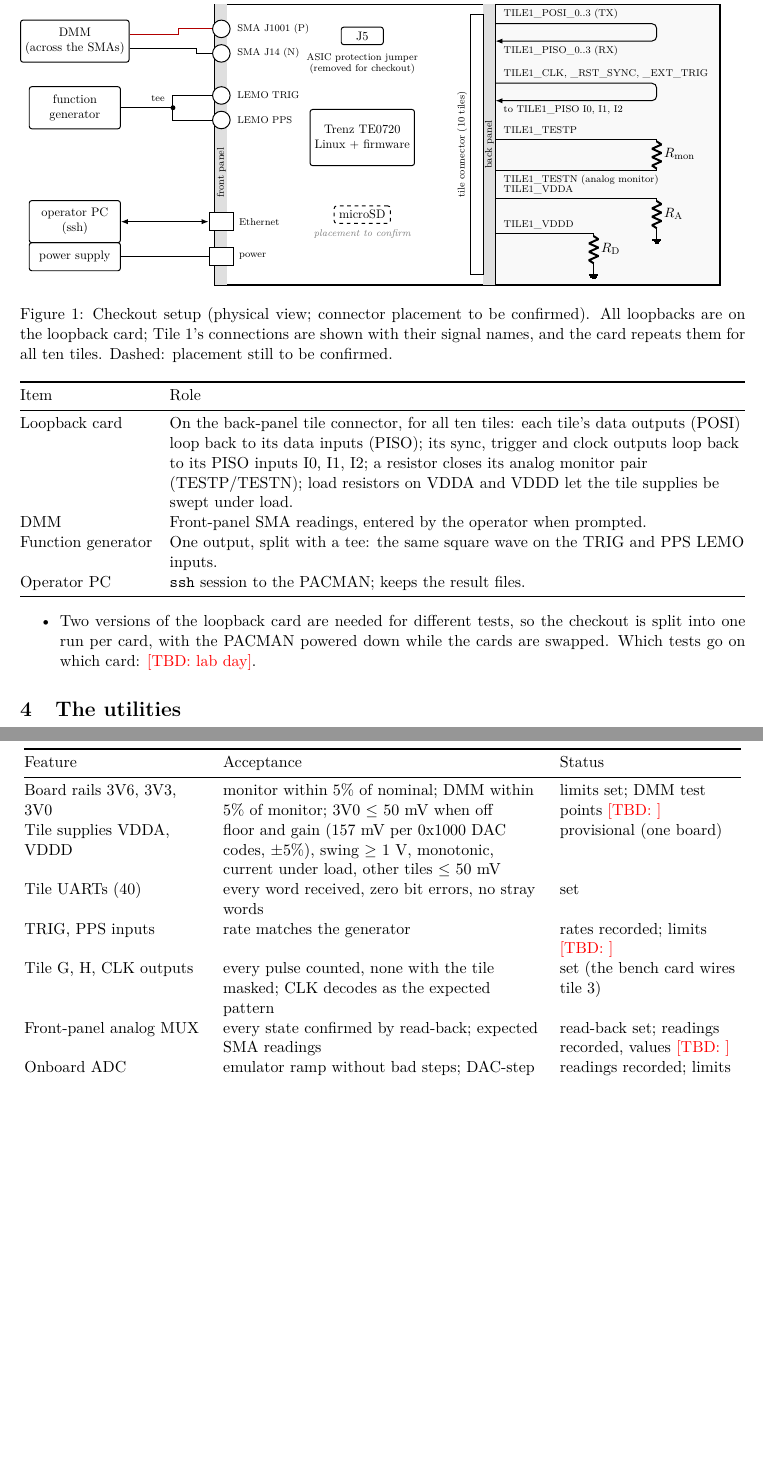
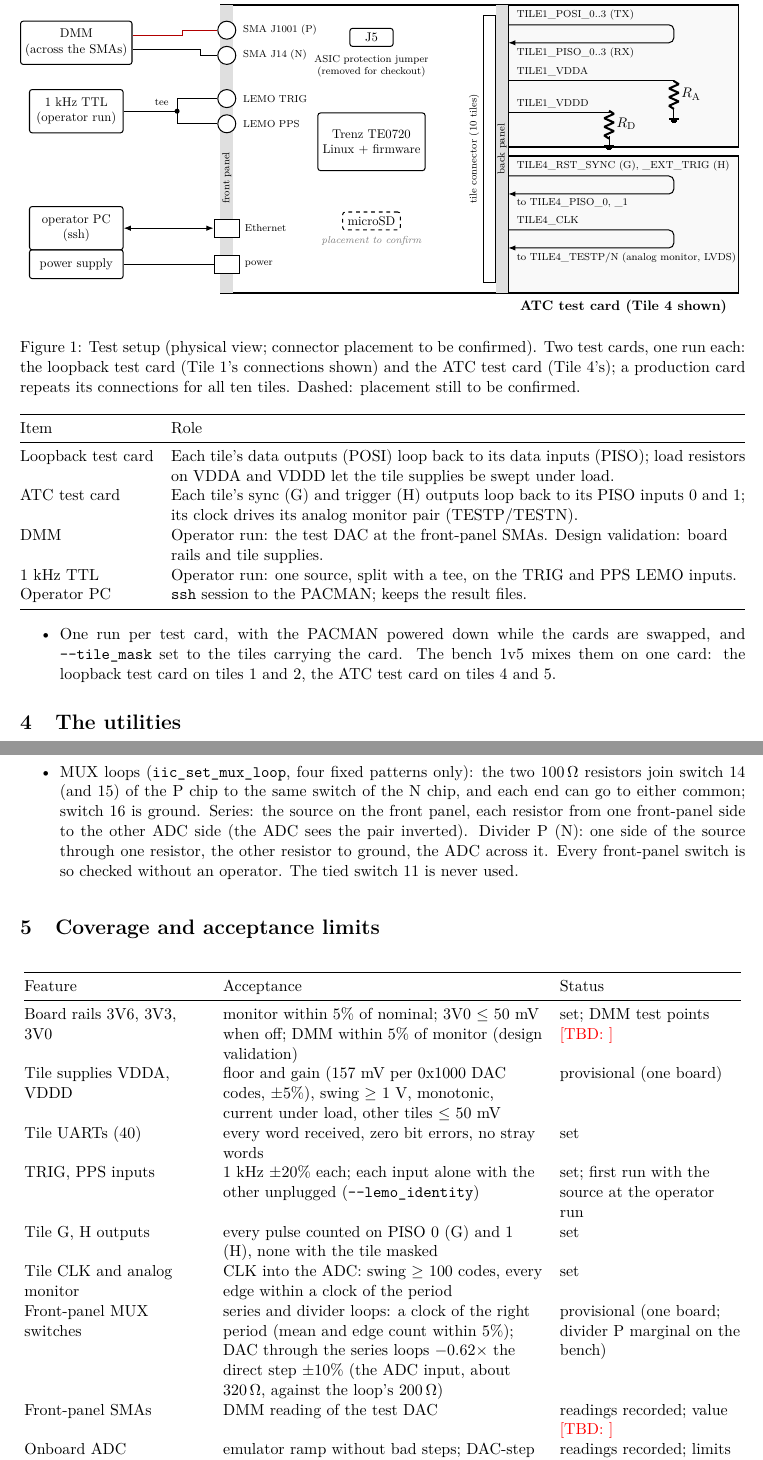
Before and after one commit to mulhearn/pacman_docs, a LaTeX document (agents/qaqc.tex): two parts of pages 2 and 5 of 11, joined at a grey line, cut so that both start at the same text, the shorter picture padded with empty space. Compiled offline with pdfLaTeX.

Commit message:
agents/qaqc:  hwcheck as a test suite (loopback and ATC test cards, manual, design validation);  MUX loops via the loop resistors;  analog monitor by the ATC card's clock;  TRIG/PPS 1 kHz;  setup figure, coverage, status, shifter's guide

```diff
--- a/agents/qaqc.tex
+++ b/agents/qaqc.tex
@@ -97,31 +97,29 @@
   \node[tbc,below=1pt of sd] {placement to confirm};
   \draw[thick,fill=white] (7.3,0.3) rectangle (7.65,7.7);
   \node[font=\scriptsize,rotate=90] at (7.05,4) {tile connector (10 tiles)};
-  % ---- loopback card
-  \draw[very thick,fill=gray!5] (8,0) rectangle (14.4,8);
-  \node[font=\bfseries,anchor=south] at (11.2,8.05) {loopback card (Tile 1 shown; $\times$10 tiles)};
-  % data loopback
+  % ---- test cards (the bench card mixes them:  loopback on tiles 1+2, ATC on tiles 4+5)
+  \draw[very thick,fill=gray!5] (8,4.05) rectangle (14.4,8);
+  \node[font=\bfseries,anchor=south] at (11.2,8.05) {loopback test card (Tile 1 shown)};
   \draw[ublnk] (8,7.45) -- (12.6,7.45) -- (12.6,6.95) -- (8,6.95);
   \node[sig,anchor=south west] at (8.1,7.45) {TILE1\_POSI\_0..3 (TX)};
   \node[sig,anchor=north west] at (8.1,6.95) {TILE1\_PISO\_0..3 (RX)};
-  % timing loopback
-  \draw[ublnk] (8,5.75) -- (12.6,5.75) -- (12.6,5.25) -- (8,5.25);
-  \node[sig,anchor=south west] at (8.1,5.75) {TILE1\_CLK, \_RST\_SYNC, \_EXT\_TRIG};
-  \node[sig,anchor=north west] at (8.1,5.25) {to TILE1\_PISO I0, I1, I2};
-  % analog monitor resistor
-  \draw[thick] (8,4.15) -- (12.6,4.15) to[R,l=$R_\mathrm{mon}$] (12.6,3.25) -- (8,3.25);
-  \node[sig,anchor=south west] at (8.1,4.15) {TILE1\_TESTP};
-  \node[sig,anchor=north west] at (8.1,3.25) {TILE1\_TESTN (analog monitor)};
-  % loads
-  \draw[thick] (8,2.45) -- (12.6,2.45) to[R,l=$R_\mathrm{A}$] (12.6,1.55) node[ground]{};
-  \node[sig,anchor=south west] at (8.1,2.45) {TILE1\_VDDA};
-  \draw[thick] (8,1.45) -- (10.8,1.45) to[R,l=$R_\mathrm{D}$] (10.8,0.55) node[ground]{};
-  \node[sig,anchor=south west] at (8.1,1.45) {TILE1\_VDDD};
+  \draw[thick] (8,5.9) -- (12.6,5.9) to[R,l=$R_\mathrm{A}$] (12.6,5.1) node[ground]{};
+  \node[sig,anchor=south west] at (8.1,5.9) {TILE1\_VDDA};
+  \draw[thick] (8,5.0) -- (10.8,5.0) to[R,l=$R_\mathrm{D}$] (10.8,4.35) node[ground]{};
+  \node[sig,anchor=south west] at (8.1,5.0) {TILE1\_VDDD};
+  \draw[very thick,fill=gray!5] (8,0) rectangle (14.4,3.8);
+  \node[font=\bfseries,anchor=north] at (11.2,-0.05) {ATC test card (Tile 4 shown)};
+  \draw[ublnk] (8,3.25) -- (12.6,3.25) -- (12.6,2.75) -- (8,2.75);
+  \node[sig,anchor=south west] at (8.1,3.25) {TILE4\_RST\_SYNC (G), \_EXT\_TRIG (H)};
+  \node[sig,anchor=north west] at (8.1,2.75) {to TILE4\_PISO\_0, \_1};
+  \draw[ublnk] (8,1.75) -- (12.6,1.75) -- (12.6,1.25) -- (8,1.25);
+  \node[sig,anchor=south west] at (8.1,1.75) {TILE4\_CLK};
+  \node[sig,anchor=north west] at (8.1,1.25) {to TILE4\_TESTP/N (analog monitor, LVDS)};
   % ---- external instruments
   \node[box,minimum width=26mm,minimum height=12mm] (dmm) at (-4.0,6.95) {DMM\\(across the SMAs)};
   \draw[thick,red!70!black] ([yshift=2mm]dmm.east) -- ++(1.4,0) |- (sma1.west);
   \draw[thick]              ([yshift=-2mm]dmm.east) -- ++(1.9,0) |- (sma2.west);
-  \node[box,minimum width=26mm,minimum height=12mm] (fg) at (-4.0,5.05) {function\\generator};
+  \node[box,minimum width=26mm,minimum height=12mm] (fg) at (-4.0,5.05) {1 kHz TTL\\(operator run)};
   \coordinate (tee) at (-1.2,5.05);
   \draw[thick] (fg.east) -- (tee);
   \fill (tee) circle (2pt); \node[font=\scriptsize,anchor=east] at ([xshift=-1mm,yshift=2.5mm]tee) {tee};
@@ -132,9 +130,9 @@
   \node[box,minimum width=26mm,minimum height=8mm] (ps) at (-4.0,0.8) {power supply};
   \draw[thick] (ps.east) -- (pwr.west);
 \end{circuitikz}}
-\caption{Checkout setup (physical view; connector placement to be confirmed).  All loopbacks are on the
-  loopback card; Tile 1's connections are shown with their signal names, and the card repeats them for all ten
-  tiles.  Dashed: placement still to be confirmed.}
+\caption{Test setup (physical view; connector placement to be confirmed).  Two test cards, one run each:  the
+  loopback test card (Tile 1's connections shown) and the ATC test card (Tile 4's);  a production card repeats its
+  connections for all ten tiles.  Dashed: placement still to be confirmed.}
 \end{figure}
 
 \begin{center}
@@ -142,21 +140,21 @@
 \toprule
 Item & Role \\
 \midrule
-Loopback card & On the back-panel tile connector, for all ten tiles: each tile's data outputs (POSI) loop back to
-  its data inputs (PISO); its sync, trigger and clock outputs loop back to its PISO inputs I0, I1, I2; a resistor closes its
-  analog monitor pair (TESTP/TESTN); load resistors on VDDA and VDDD let the tile supplies be swept under
-  load. \\
-DMM & Front-panel SMA readings, entered by the operator when prompted. \\
-Function generator & One output, split with a tee: the same square wave on the TRIG and PPS LEMO inputs. \\
+Loopback test card & Each tile's data outputs (POSI) loop back to its data inputs (PISO); load resistors on VDDA
+  and VDDD let the tile supplies be swept under load. \\
+ATC test card & Each tile's sync (G) and trigger (H) outputs loop back to its PISO inputs 0 and 1; its clock drives
+  its analog monitor pair (TESTP/TESTN). \\
+DMM & Operator run: the test DAC at the front-panel SMAs.  Design validation: board rails and tile supplies. \\
+1 kHz TTL & Operator run: one source, split with a tee, on the TRIG and PPS LEMO inputs. \\
 Operator PC & \texttt{ssh} session to the PACMAN; keeps the result files. \\
 \bottomrule
 \end{tabularx}
 \end{center}
 
 \begin{itemize}
-\item Two versions of the loopback card are needed for different tests, so the checkout is split into one run
-  per card, with the PACMAN powered down while the cards are swapped.  Which tests go on which card:
-  \tbd{lab day}.
+\item One run per test card, with the PACMAN powered down while the cards are swapped, and \opt{tile\_mask} set to
+  the tiles carrying the card.  The bench 1v5 mixes them on one card: the loopback test card on tiles 1 and 2, the
+  ATC test card on tiles 4 and 5.
 \end{itemize}
 
 \section{The utilities}
@@ -226 +241,2 @@ Run set & Checks & Operator \\
 \opt{timing\_outputs} & Each tile in turn: 100 pulses on its G (SYNC) and H (TRIG) outputs, counted as words on its
+  PISO inputs 0 and 1 (none with the tile masked). & -- \\
@@ -257,6 +270,12 @@ Run set & Checks & Operator \\
   problem opens every switch.  A 100\,$\Omega$ termination is refused on a source already terminated on the other
   common (the source would see 50\,$\Omega$).  The test DAC reaches the tiles only through the MUX, so it is used
   only with the MUX set this way.
+\item MUX loops (\texttt{iic\_set\_mux\_loop}, four fixed patterns only):  the two 100\,$\Omega$ resistors join switch
+  14 (and 15) of the P chip to the same switch of the N chip, and each end can go to either common; switch 16 is
+  ground.  Series: the source on the front panel, each resistor from one front-panel side to the other ADC side (the
+  ADC sees the pair inverted).  Divider P (N): one side of the source through one resistor, the other resistor to
+  ground, the ADC across it.  Every front-panel switch is so checked without an operator.  The tied switch 11 is
+  never used.
 \end{itemize}
 
 \needspace{12\baselineskip}
@@ -267,16 +286,18 @@ Run set & Checks & Operator \\
 Feature & Acceptance & Status \\
 \midrule
 \endhead
-Board rails 3V6, 3V3, 3V0 & monitor within 5\% of nominal; DMM within 5\% of monitor; 3V0 $\le$ 50 mV when off &
-  limits set; DMM test points \tbd{} \\
+Board rails 3V6, 3V3, 3V0 & monitor within 5\% of nominal; 3V0 $\le$ 50 mV when off; DMM within 5\% of
+  monitor (design validation) & set; DMM test points \tbd{} \\
 Tile supplies VDDA, VDDD & floor and gain (157 mV per 0x1000 DAC codes, $\pm$5\%), swing $\ge$ 1 V, monotonic,
   current under load, other tiles $\le$ 50 mV & provisional (one board) \\
 Tile UARTs (40) & every word received, zero bit errors, no stray words & set \\
-TRIG, PPS inputs & rate matches the generator & rates recorded; limits \tbd{} \\
-Tile G, H, CLK outputs & every pulse counted, none with the tile masked; CLK decodes as the expected pattern & set
-  (the bench card wires tile 3) \\
-Front-panel analog MUX & every state confirmed by read-back; expected SMA readings & read-back set; readings
-  recorded, values \tbd{} \\
+TRIG, PPS inputs & 1 kHz $\pm$20\% each; each input alone with the other unplugged (\opt{lemo\_identity}) & set;
+  first run with the source at the operator run \\
+Tile G, H outputs & every pulse counted on PISO 0 (G) and 1 (H), none with the tile masked & set \\
+Tile CLK and analog monitor & CLK into the ADC: swing $\ge$ 100 codes, every edge within a clock of the period & set \\
+Front-panel MUX switches & series and divider loops: a clock of the right period (mean and edge count within
+  5\%); DAC through the series loops $-0.62\times$ the direct step $\pm$10\% (the ADC input, about
+  320\,$\Omega$, against the loop's 200\,$\Omega$) & provisional (one board; divider P marginal on the bench) \\
+Front-panel SMAs & DMM reading of the test DAC & readings recorded; value \tbd{} \\
 Onboard ADC & emulator ramp without bad steps; DAC-step captures within 8 codes of LOOK & readings recorded;
   limits \tbd{} \\
-ADC timing (tiles 5--7) & CLK period; pulse width 50 $\pm$ 10 clocks; swing $\ge$ 100 codes; masks & provisional
```
Also changed, not shown: agents/qaqc.pdf, agents/qaqc.tex (90 more changed lines).
